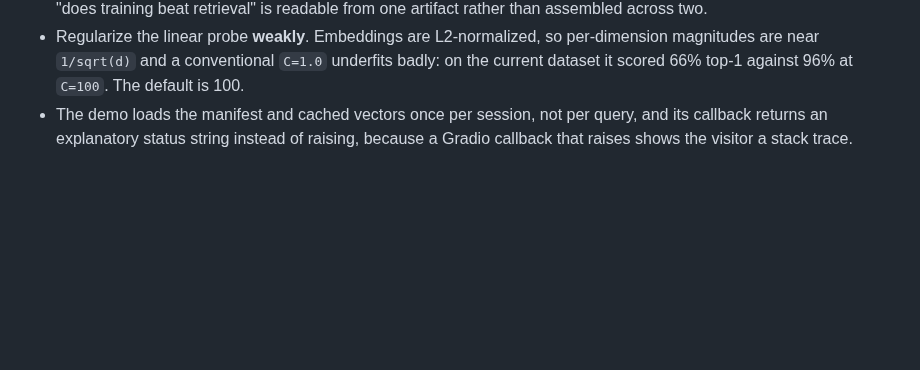
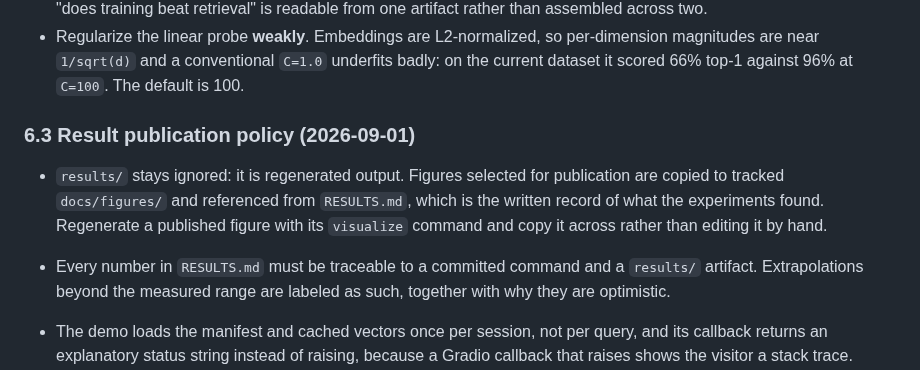
Before and after one commit to turhancan97/krasnal-id, a Markdown page: AGENTS.md, the part around the change. GitHub-like rendering; blank space fills up the shorter version.

```diff
--- a/AGENTS.md
+++ b/AGENTS.md
@@ -111,6 +111,16 @@ This ablation — **accuracy vs. candidate-pool size** — is the headline resul
 - Regularize the linear probe **weakly**. Embeddings are L2-normalized, so per-dimension
   magnitudes are near `1/sqrt(d)` and a conventional `C=1.0` underfits badly: on the current
   dataset it scored 66% top-1 against 96% at `C=100`. The default is 100.
+### 6.3 Result publication policy (2026-09-01)
+
+- `results/` stays ignored: it is regenerated output. Figures selected for publication are copied
+  to tracked `docs/figures/` and referenced from `RESULTS.md`, which is the written record of what
+  the experiments found. Regenerate a published figure with its `visualize` command and copy it
+  across rather than editing it by hand.
+- Every number in `RESULTS.md` must be traceable to a committed command and a `results/` artifact.
+  Extrapolations beyond the measured range are labeled as such, together with why they are
+  optimistic.
+
 - The demo loads the manifest and cached vectors once per session, not per query, and its
   callback returns an explanatory status string instead of raising, because a Gradio callback
   that raises shows the visitor a stack trace.
```
Also changed, not shown: CHANGELOG.md (+6 -0 lines), README.md (+7 -0 lines), RESULTS.md (added, +204 -0 lines), docs/figures/embeddings-umap-clip.png (added), docs/figures/embeddings-umap-dinov2.png (added), docs/figures/pool-size-ablation.png (added), 4 other files.
